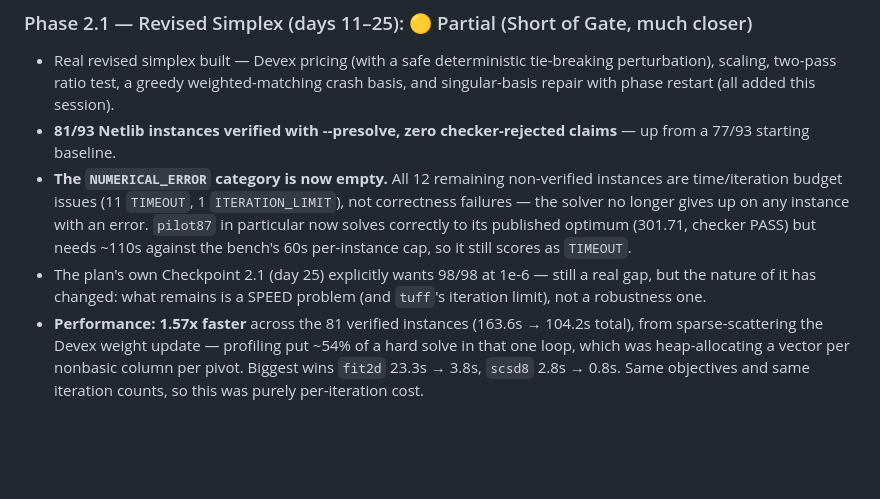
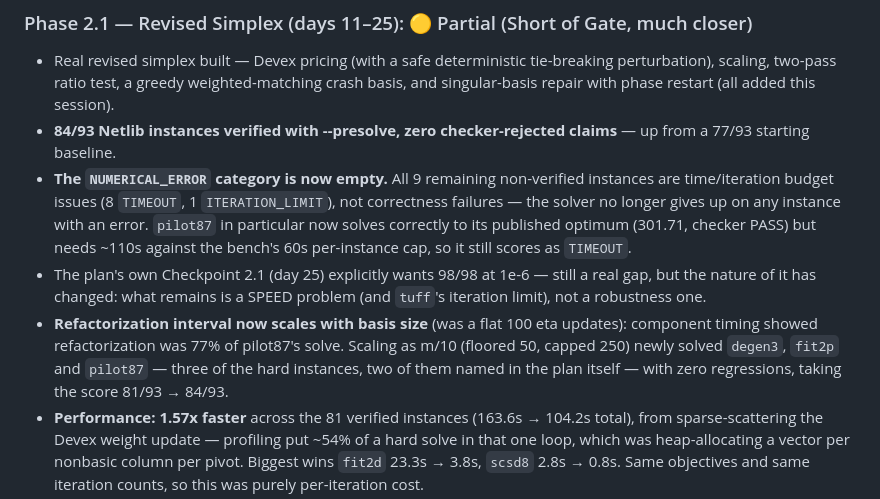
Before and after one commit to Rohit-girish-Belagali/Inferno-26, a Markdown page: STATUS.md, the part around the change. GitHub-like rendering; blank space fills up the shorter version.

Commit message:
docs: headline numbers to 84/93 with the refactorization-interval result

```diff
--- a/STATUS.md
+++ b/STATUS.md
@@ -13,9 +13,10 @@
 
 ### Phase 2.1 — Revised Simplex (days 11–25): 🟡 Partial (Short of Gate, much closer)
 - Real revised simplex built — Devex pricing (with a safe deterministic tie-breaking perturbation), scaling, two-pass ratio test, a greedy weighted-matching crash basis, and singular-basis repair with phase restart (all added this session).
-- **81/93 Netlib instances verified with --presolve, zero checker-rejected claims** — up from a 77/93 starting baseline.
-- **The `NUMERICAL_ERROR` category is now empty.** All 12 remaining non-verified instances are time/iteration budget issues (11 `TIMEOUT`, 1 `ITERATION_LIMIT`), not correctness failures — the solver no longer gives up on any instance with an error. `pilot87` in particular now solves correctly to its published optimum (301.71, checker PASS) but needs ~110s against the bench's 60s per-instance cap, so it still scores as `TIMEOUT`.
+- **84/93 Netlib instances verified with --presolve, zero checker-rejected claims** — up from a 77/93 starting baseline.
+- **The `NUMERICAL_ERROR` category is now empty.** All 9 remaining non-verified instances are time/iteration budget issues (8 `TIMEOUT`, 1 `ITERATION_LIMIT`), not correctness failures — the solver no longer gives up on any instance with an error. `pilot87` in particular now solves correctly to its published optimum (301.71, checker PASS) but needs ~110s against the bench's 60s per-instance cap, so it still scores as `TIMEOUT`.
 - The plan's own Checkpoint 2.1 (day 25) explicitly wants 98/98 at 1e-6 — still a real gap, but the nature of it has changed: what remains is a SPEED problem (and `tuff`'s iteration limit), not a robustness one.
+- **Refactorization interval now scales with basis size** (was a flat 100 eta updates): component timing showed refactorization was 77% of pilot87's solve. Scaling as m/10 (floored 50, capped 250) newly solved `degen3`, `fit2p` and `pilot87` — three of the hard instances, two of them named in the plan itself — with zero regressions, taking the score 81/93 → 84/93.
 - **Performance: 1.57x faster** across the 81 verified instances (163.6s → 104.2s total), from sparse-scattering the Devex weight update — profiling put ~54% of a hard solve in that one loop, which was heap-allocating a vector per nonbasic column per pivot. Biggest wins `fit2d` 23.3s → 3.8s, `scsd8` 2.8s → 0.8s. Same objectives and same iteration counts, so this was purely per-iteration cost.
 - **Where the remaining gap actually is, measured not guessed:** after that fix, profiling shows the cost is now the pricing loop, and the binding constraint is ITERATION COUNT, not per-iteration cost. `pilot87` solves correctly (301.71, checker PASS) in 97s but needs 22323 iterations. The same sparse-scatter trick was considered for pricing and rejected on measurement: `rho` (a BTRAN of a unit vector) is genuinely sparse, but `y` (a BTRAN of the cost vector) measured 55–69% dense and rising, so it would have bought little while perturbing pivot paths. **Steepest-edge pricing is therefore the clear next lever** — it attacks iteration count directly, which is what these instances actually need.
 - Missing: steepest-edge pricing, full Harris bound-relaxation, bound-flipping dual ratio test. Cost perturbation is done, but deliberately not the textbook form — see NOTICE_ALGORITHMS.md for why perturbing the objective itself was judged too risky to certify correct.
```
Also changed, not shown: README.md (+1 -1 lines).
